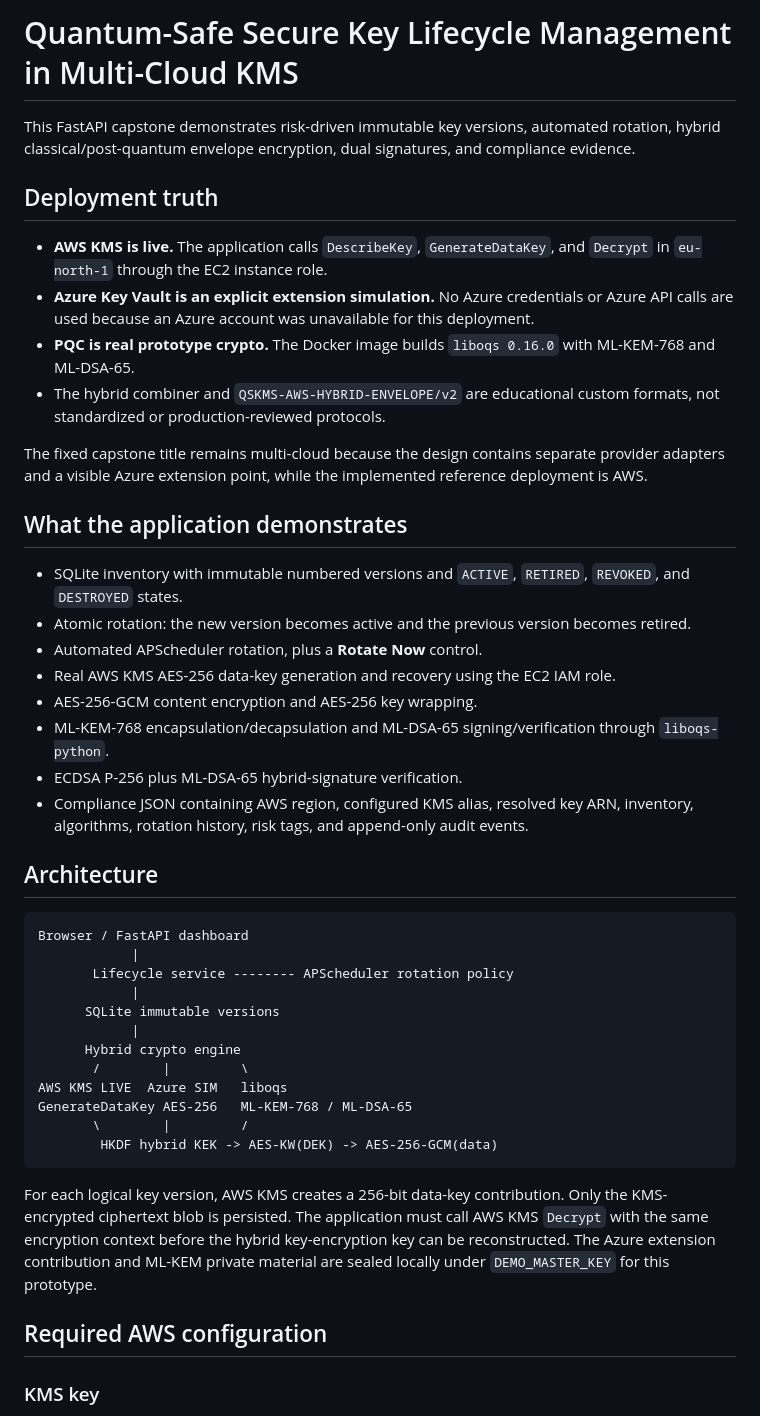
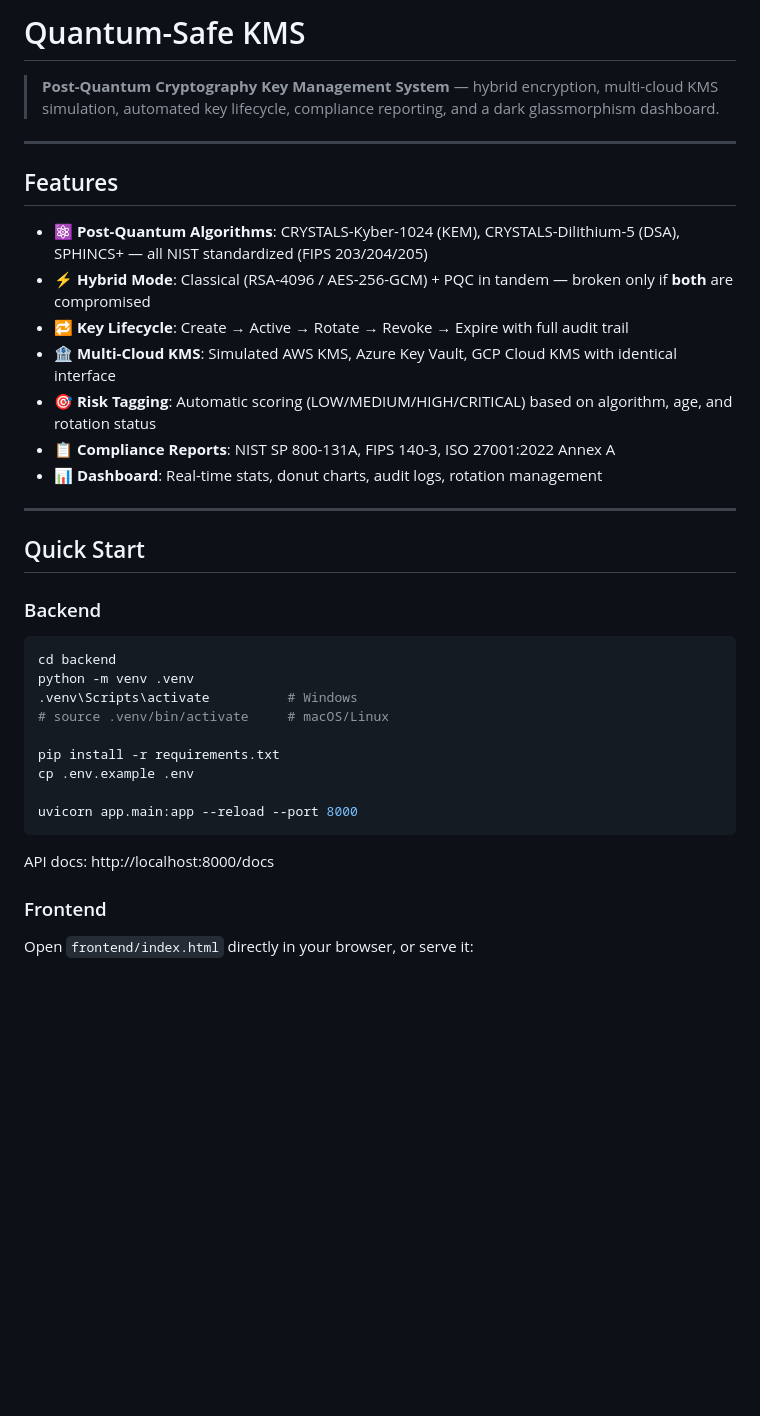
Before and after one commit to annapoorna2792-jpg/quantum-safe-kms-lifecycle, a Markdown page: README.md, the part around one of its changes. Rendered like a GitHub page; blank space fills up the shorter version.

Commit message:
demo-mode: add README.md

````diff
--- a/README.md
+++ b/README.md
@@ -1,47 +1,40 @@
-# Quantum-Safe Secure Key Lifecycle Management in Multi-Cloud KMS
+# Quantum-Safe KMS
 
-This FastAPI capstone demonstrates risk-driven immutable key versions, automated rotation, hybrid classical/post-quantum envelope encryption, dual signatures, and compliance evidence.
+> **Post-Quantum Cryptography Key Management System** — hybrid encryption, multi-cloud KMS simulation, automated key lifecycle, compliance reporting, and a dark glassmorphism dashboard.
 
-## Deployment truth
+---
 
-- **AWS KMS is live.** The application calls `DescribeKey`, `GenerateDataKey`, and `Decrypt` in `eu-north-1` through the EC2 instance role.
-- **Azure Key Vault is an explicit extension simulation.** No Azure credentials or Azure API calls are used because an Azure account was unavailable for this deployment.
-- **PQC is real prototype crypto.** The Docker image builds `liboqs 0.16.0` with ML-KEM-768 and ML-DSA-65.
-- The hybrid combiner and `QSKMS-AWS-HYBRID-ENVELOPE/v2` are educational custom formats, not standardized or production-reviewed protocols.
+## Features
 
-The fixed capstone title remains multi-cloud because the design contains separate provider adapters and a visible Azure extension point, while the implemented reference deployment is AWS.
+- ⚛ **Post-Quantum Algorithms**: CRYSTALS-Kyber-1024 (KEM), CRYSTALS-Dilithium-5 (DSA), SPHINCS+ — all NIST standardized (FIPS 203/204/205)
+- ⚡ **Hybrid Mode**: Classical (RSA-4096 / AES-256-GCM) + PQC in tandem — broken only if **both** are compromised
+- 🔁 **Key Lifecycle**: Create → Active → Rotate → Revoke → Expire with full audit trail
+- 🏦 **Multi-Cloud KMS**: Simulated AWS KMS, Azure Key Vault, GCP Cloud KMS with identical interface
+- 🎯 **Risk Tagging**: Automatic scoring (LOW/MEDIUM/HIGH/CRITICAL) based on algorithm, age, and rotation status
+- 📋 **Compliance Reports**: NIST SP 800-131A, FIPS 140-3, ISO 27001:2022 Annex A
+- 📊 **Dashboard**: Real-time stats, donut charts, audit logs, rotation management
 
-## What the application demonstrates
+---
 
-- SQLite inventory with immutable numbered versions and `ACTIVE`, `RETIRED`, `REVOKED`, and `DESTROYED` states.
-- Atomic rotation: the new version becomes active and the previous version becomes retired.
-- Automated APScheduler rotation, plus a **Rotate Now** control.
-- Real AWS KMS AES-256 data-key generation and recovery using the EC2 IAM role.
-- AES-256-GCM content encryption and AES-256 key wrapping.
-- ML-KEM-768 encapsulation/decapsulation and ML-DSA-65 signing/verification through `liboqs-python`.
-- ECDSA P-256 plus ML-DSA-65 hybrid-signature verification.
-- Compliance JSON containing AWS region, configured KMS alias, resolved key ARN, inventory, algorithms, rotation history, risk tags, and append-only audit events.
+## Quick Start
 
-## Architecture
+### Backend
 
-```text
-Browser / FastAPI dashboard
-            |
-       Lifecycle service -------- APScheduler rotation policy
-            |
-      SQLite immutable versions
-            |
-      Hybrid crypto engine
-       /        |         \
-AWS KMS LIVE  Azure SIM   liboqs
-GenerateDataKey AES-256   ML-KEM-768 / ML-DSA-65
-       \        |         /
-        HKDF hybrid KEK -> AES-KW(DEK) -> AES-256-GCM(data)
+```bash
+cd backend
+python -m venv .venv
+.venv\Scripts\activate          # Windows
+# source .venv/bin/activate     # macOS/Linux
+
+pip install -r requirements.txt
+cp .env.example .env
+
+uvicorn app.main:app --reload --port 8000
 ```
 
-For each logical key version, AWS KMS creates a 256-bit data-key contribution. Only the KMS-encrypted ciphertext blob is persisted. The application must call AWS KMS `Decrypt` with the same encryption context before the hybrid key-encryption key can be reconstructed. The Azure extension contribution and ML-KEM private material are sealed locally under `DEMO_MASTER_KEY` for this prototype.
+API docs: http://localhost:8000/docs
 
-## Required AWS configuration
+### Frontend
 
-### KMS key
+Open `frontend/index.html` directly in your browser, or serve it:
 
````
Also changed, not shown: other parts of README.md (+70 -128 lines).
